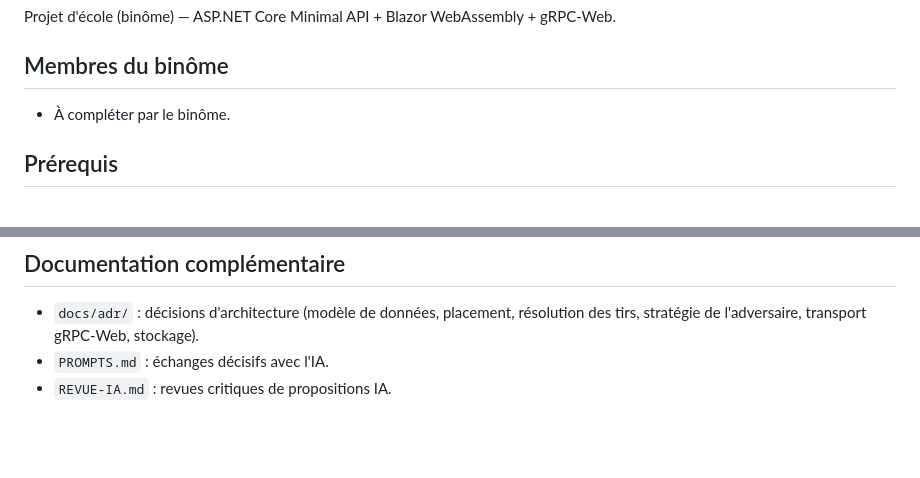
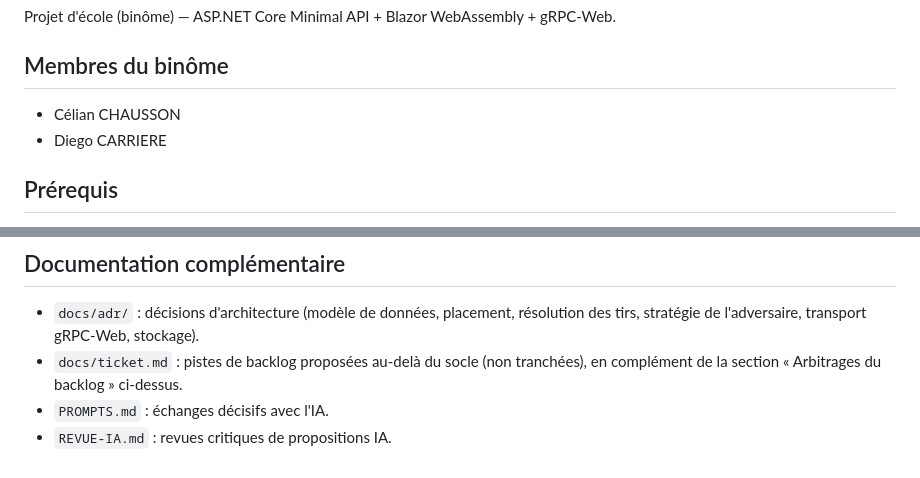
Before and after one commit to Cessouille/csharp-battleship, a Markdown page: README.md, 2 parts joined by grey strips. GitHub-like rendering; blank space fills up the shorter version.

Commit message:
docs: fill in team member names and link the backlog ticket file
Membres du binome was still the placeholder despite the README
otherwise reading as a finished deliverable. Also points to
docs/ticket.md from Documentation complementaire, which already
cross-references the README but wasn't linked back.

```diff
--- a/README.md
+++ b/README.md
@@ -4,7 +4,8 @@ Projet d'école (binôme) — ASP.NET Core Minimal API + Blazor WebAssembly + gR
 
 ## Membres du binôme
 
-- À compléter par le binôme.
+- Célian CHAUSSON
+- Diego CARRIERE
 
 ## Prérequis
 
@@ -71,5 +72,7 @@ le joueur. Aucune de ces pistes n'était nécessaire pour démontrer le parcours
 
 - `docs/adr/` : décisions d'architecture (modèle de données, placement, résolution des tirs, stratégie de
   l'adversaire, transport gRPC-Web, stockage).
+- `docs/ticket.md` : pistes de backlog proposées au-delà du socle (non tranchées), en complément de la section
+  « Arbitrages du backlog » ci-dessus.
 - `PROMPTS.md` : échanges décisifs avec l'IA.
 - `REVUE-IA.md` : revues critiques de propositions IA.
```
